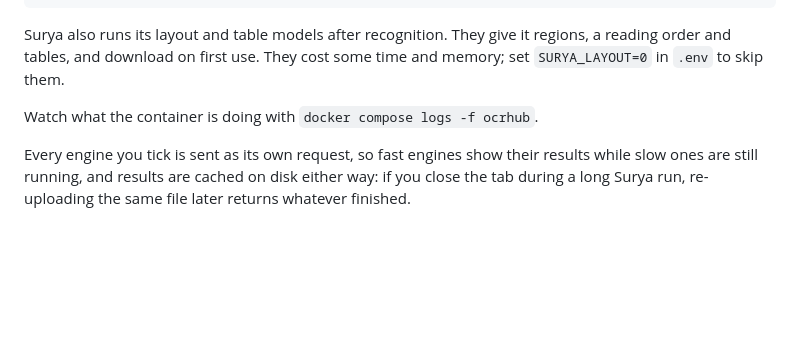
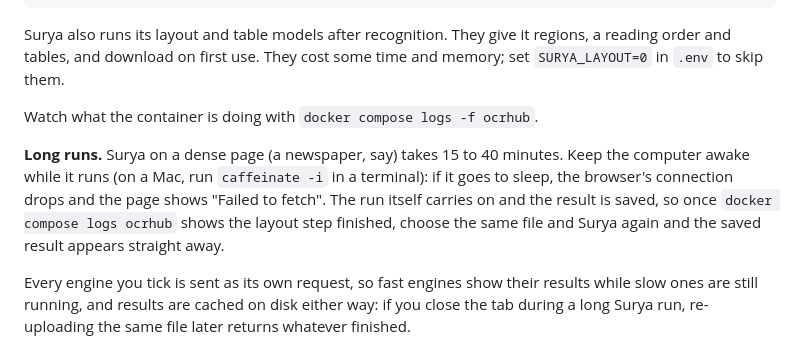
Before and after one commit to MiSky8/ocrHUB, a Markdown page: README.md, the part around the change. Drawn GitHub-style; blank space fills up the shorter version.

Commit message:
README: note that long Surya runs need the machine awake
Co-Authored-By: Claude Sonnet 5.5 <noreply@anthropic.com>

```diff
--- a/README.md
+++ b/README.md
@@ -266,6 +266,13 @@ some time and memory; set `SURYA_LAYOUT=0` in `.env` to skip them.
 
 Watch what the container is doing with `docker compose logs -f ocrhub`.
 
+**Long runs.** Surya on a dense page (a newspaper, say) takes 15 to 40
+minutes. Keep the computer awake while it runs (on a Mac, run `caffeinate -i`
+in a terminal): if it goes to sleep, the browser's connection drops and the page
+shows "Failed to fetch". The run itself carries on and the result is saved, so
+once `docker compose logs ocrhub` shows the layout step finished, choose the
+same file and Surya again and the saved result appears straight away.
+
 Every engine you tick is sent as its own request, so fast engines show their
 results while slow ones are still running, and results are cached on disk
 either way: if you close the tab during a long Surya run, re-uploading the
```
